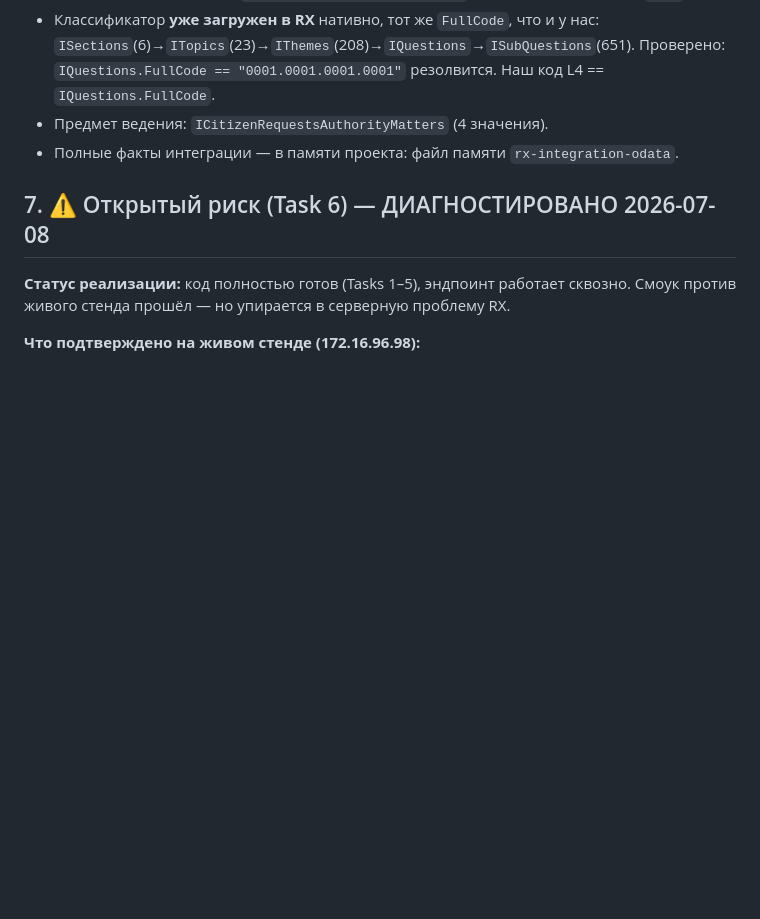
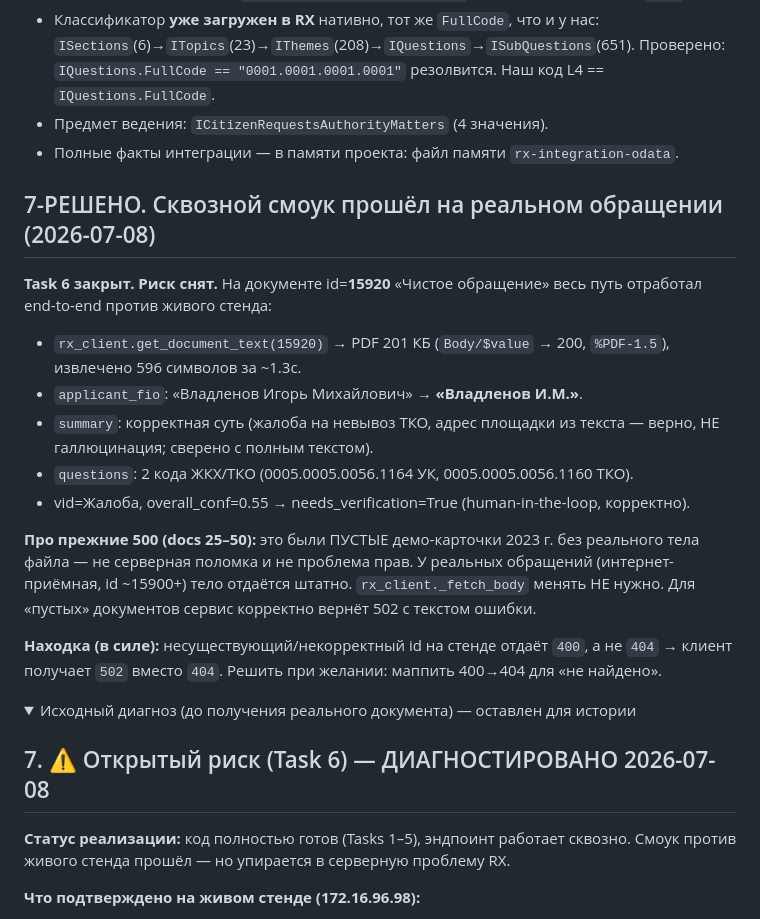
Before and after one commit to nikitakorotaevnikita-sudo/Class-OG-Final, a Markdown page: HANDOFF-rx-integration.md, the part around one of its changes. Rendered like a GitHub page; folded sections open; blank space fills up the shorter version.

Commit message:
docs: Task 6 RESOLVED — end-to-end smoke passed on real appeal doc 15920

```diff
--- a/HANDOFF-rx-integration.md
+++ b/HANDOFF-rx-integration.md
@@ -98,6 +98,28 @@ todo по задачам.
 - Предмет ведения: `ICitizenRequestsAuthorityMatters` (4 значения).
 - Полные факты интеграции — в памяти проекта: файл памяти `rx-integration-odata`.
 
+## 7-РЕШЕНО. Сквозной смоук прошёл на реальном обращении (2026-07-08)
+
+**Task 6 закрыт. Риск снят.** На документе id=**15920** «Чистое обращение» весь путь
+отработал end-to-end против живого стенда:
+- `rx_client.get_document_text(15920)` → PDF 201 КБ (`Body/$value` → 200, `%PDF-1.5`),
+  извлечено 596 символов за ~1.3с.
+- `applicant_fio`: «Владленов Игорь Михайлович» → **«Владленов И.М.»**.
+- `summary`: корректная суть (жалоба на невывоз ТКО, адрес площадки из текста — верно,
+  НЕ галлюцинация; сверено с полным текстом).
+- `questions`: 2 кода ЖКХ/ТКО (0005.0005.0056.1164 УК, 0005.0005.0056.1160 ТКО).
+- vid=Жалоба, overall_conf=0.55 → needs_verification=True (human-in-the-loop, корректно).
+
+**Про прежние 500 (docs 25–50):** это были ПУСТЫЕ демо-карточки 2023 г. без реального
+тела файла — не серверная поломка и не проблема прав. У реальных обращений
+(интернет-приёмная, id ~15900+) тело отдаётся штатно. `rx_client._fetch_body` менять
+НЕ нужно. Для «пустых» документов сервис корректно вернёт 502 с текстом ошибки.
+
+**Находка (в силе):** несуществующий/некорректный id на стенде отдаёт `400`, а не `404`
+→ клиент получает `502` вместо `404`. Решить при желании: маппить 400→404 для «не найдено».
+
+<details><summary>Исходный диагноз (до получения реального документа) — оставлен для истории</summary>
+
 ## 7. ⚠️ Открытый риск (Task 6) — ДИАГНОСТИРОВАНО 2026-07-08
 
 **Статус реализации:** код полностью готов (Tasks 1–5), эндпоинт работает
```
Also changed, not shown: other parts of HANDOFF-rx-integration.md (+2 -0 lines).
